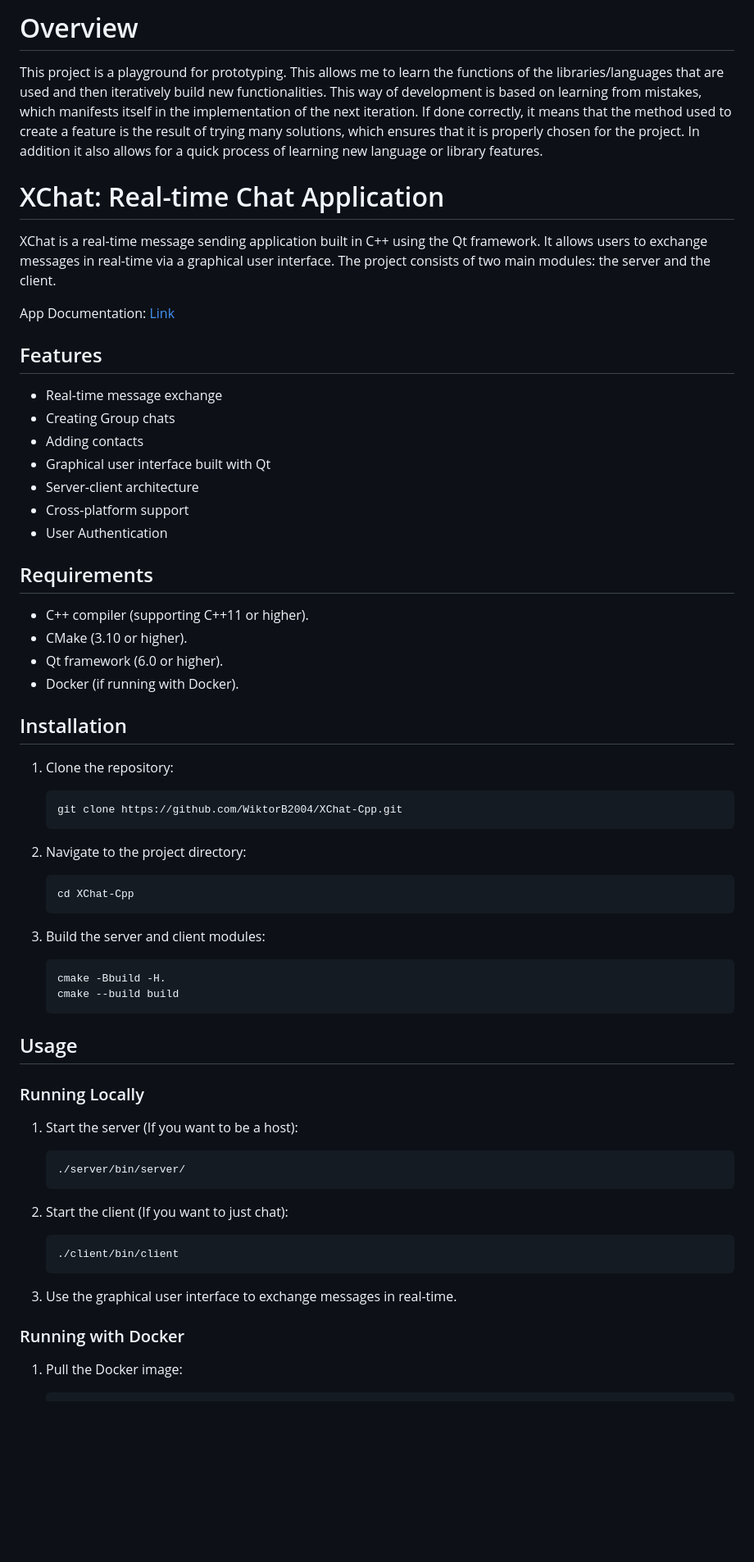
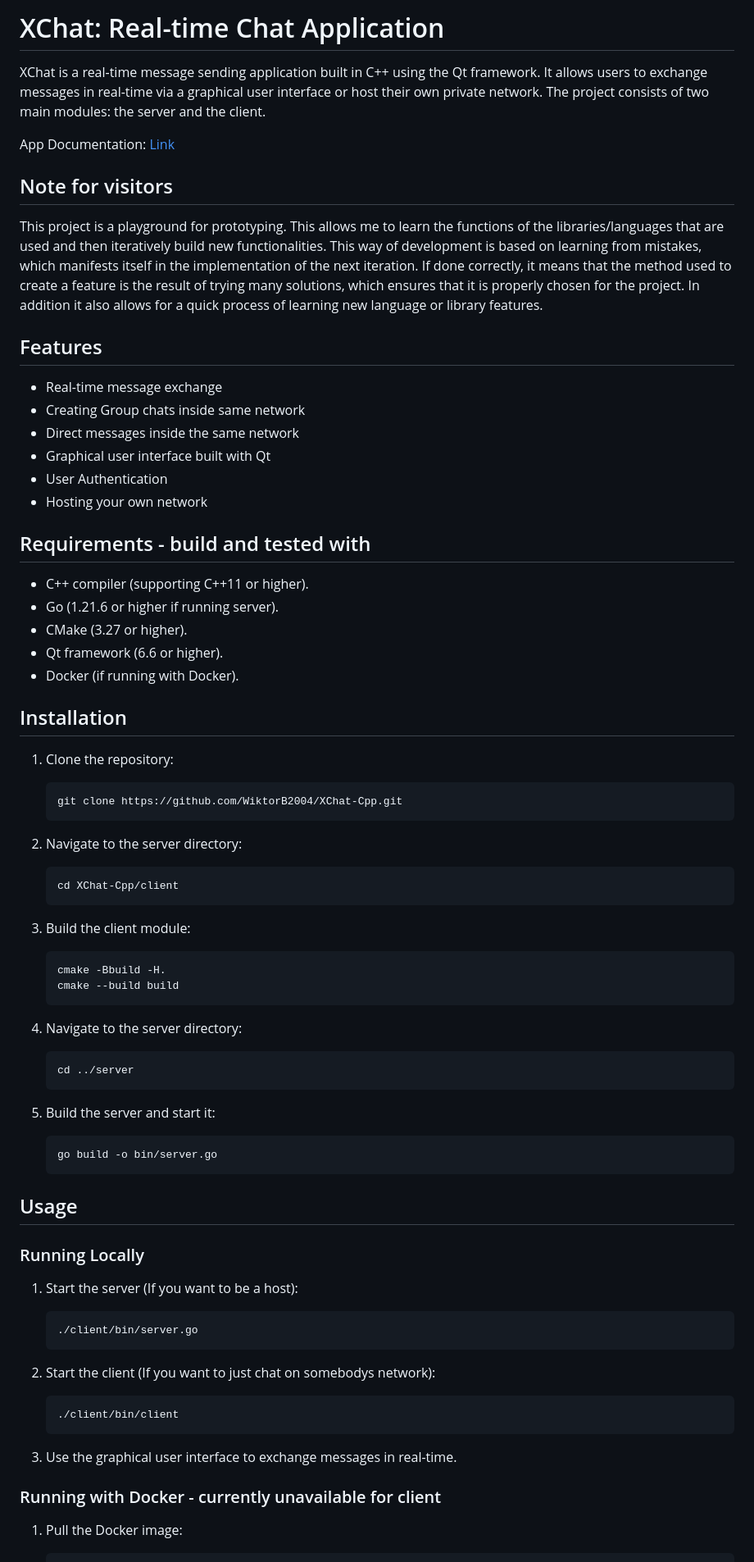
Before and after one commit to WiktorB2004/XChat-C--, a Markdown page: README.md, the part around one of its changes. Shown at 82% size. Drawn GitHub-style; blank space fills up the shorter version.

````diff
--- a/README.md
+++ b/README.md
@@ -1,28 +1,28 @@
-# Overview
+# XChat: Real-time Chat Application
+
+XChat is a real-time message sending application built in C++ using the Qt framework. It allows users to exchange messages in real-time via a graphical user interface or host their own private network. The project consists of two main modules: the server and the client.
+
+App Documentation: [Link](https://wiktorb2004.github.io/XChat-Cpp/)
+
+## Note for visitors
 
 This project is a playground for prototyping. This allows me to learn the functions of the libraries/languages that are used and then iteratively build new functionalities. This way of development is based on learning from mistakes, which manifests itself in the implementation of the next iteration. If done correctly, it means that the method used to create a feature is the result of trying many solutions, which ensures that it is properly chosen for the project. In addition it also allows for a quick process of learning new language or library features.
-
-# XChat: Real-time Chat Application
-
-XChat is a real-time message sending application built in C++ using the Qt framework. It allows users to exchange messages in real-time via a graphical user interface. The project consists of two main modules: the server and the client.
-
-App Documentation: [Link](https://wiktorb2004.github.io/XChat-Cpp/)
 
 ## Features
 
 - Real-time message exchange
-- Creating Group chats
-- Adding contacts
+- Creating Group chats inside same network
+- Direct messages inside the same network
 - Graphical user interface built with Qt
-- Server-client architecture
-- Cross-platform support
 - User Authentication
+- Hosting your own network
 
-## Requirements
+## Requirements - build and tested with
 
 - C++ compiler (supporting C++11 or higher).
-- CMake (3.10 or higher).
-- Qt framework (6.0 or higher).
+- Go (1.21.6 or higher if running server).
+- CMake (3.27 or higher).
+- Qt framework (6.6 or higher).
 - Docker (if running with Docker).
 
 ## Installation
@@ -33,17 +33,29 @@ App Documentation: [Link](https://wiktorb2004.github.io/XChat-Cpp/)
    git clone https://github.com/WiktorB2004/XChat-Cpp.git
    ```
 
-2. Navigate to the project directory:
+2. Navigate to the server directory:
 
    ```bash
-   cd XChat-Cpp
+   cd XChat-Cpp/client
    ```
 
-3. Build the server and client modules:
+3. Build the client module:
 
    ```bash
    cmake -Bbuild -H.
    cmake --build build
+   ```
+
+4. Navigate to the server directory:
+
+   ```bash
+   cd ../server
+   ```
+
+5. Build the server and start it:
+
+   ```bash
+   go build -o bin/server.go
    ```
 
 ## Usage
@@ -53,10 +65,10 @@ App Documentation: [Link](https://wiktorb2004.github.io/XChat-Cpp/)
 1. Start the server (If you want to be a host):
 
    ```bash
-   ./server/bin/server/
+   ./client/bin/server.go
    ```
 
-2. Start the client (If you want to just chat):
+2. Start the client (If you want to just chat on somebodys network):
 
    ```bash
    ./client/bin/client
@@ -64,7 +76,7 @@ App Documentation: [Link](https://wiktorb2004.github.io/XChat-Cpp/)
 
 3. Use the graphical user interface to exchange messages in real-time.
 
-### Running with Docker
+### Running with Docker - currently unavailable for client
 
 1. Pull the Docker image:
 
````
Also changed, not shown: other parts of README.md (+5 -8 lines).
